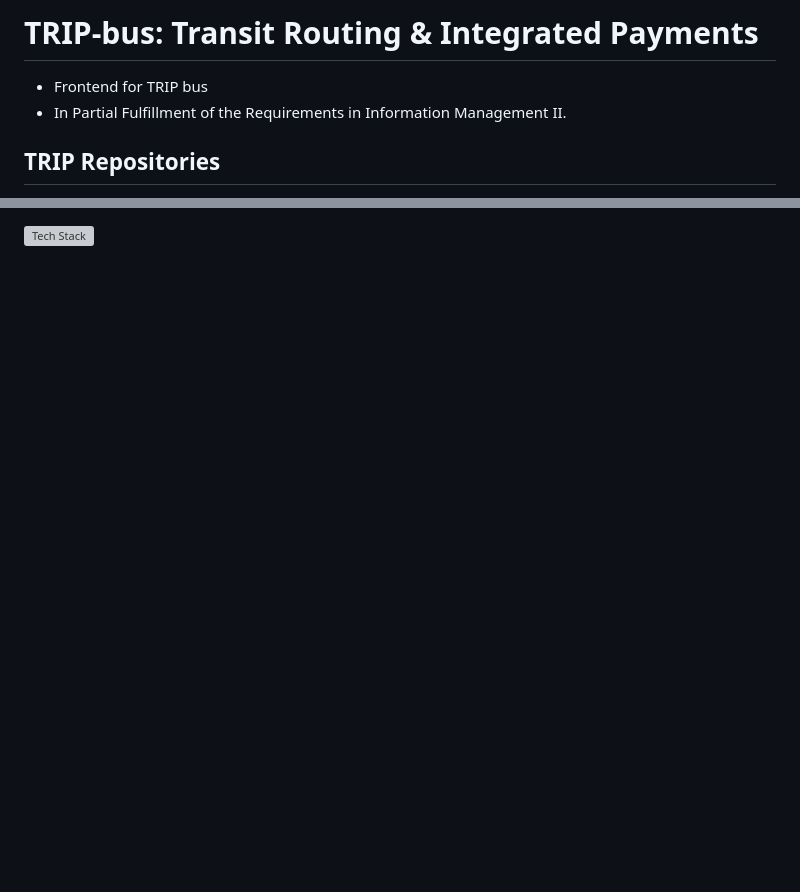
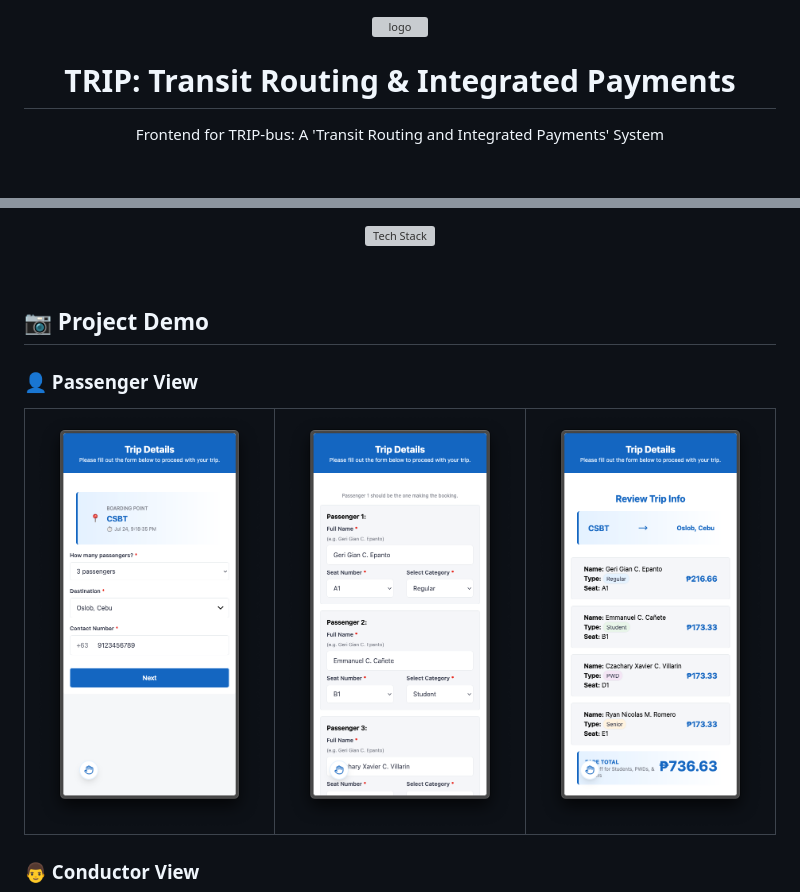
Before and after one commit to gian-gg/TRIP-bus, a Markdown page: README.md, 2 parts joined by grey strips. Drawn GitHub-style; pictures changed too: docs/passenger1.png (added), docs/passenger2.png (added), docs/passenger3.png (added); blank space fills up the shorter version; grey boxes are pictures that could not be loaded.

Commit message:
DOCS: License and enhance README

```diff
--- a/README.md
+++ b/README.md
@@ -1,7 +1,9 @@
-# TRIP-bus: Transit Routing & Integrated Payments
+<div align="center">
 
-- Frontend for TRIP bus
-- In Partial Fulfillment of the Requirements in Information Management II.
+  <img src="/public/logo.png" alt="logo" width="200" height="auto" />
+  <h1>TRIP: Transit Routing & Integrated Payments</h1>
 
-## TRIP Repositories
+  <p>
+    Frontend for TRIP-bus: A 'Transit Routing and Integrated Payments' System
+  </p>
 
@@ -14,2 +19,16 @@
 
 ![Tech Stack](https://skills-icons.vercel.app/api/icons?i=react,ts,vite,axios,tailwind,headlessui)
+
+</div>
+
+<br />
+
+## 📷 Project Demo
+
+### 👤 Passenger View
+
+| <img src="/docs/passenger1.png" alt="Trip Passengers Demo 1" /> | <img src="/docs/passenger2.png" alt="Trip Passengers Demo 2" /> | <img src="/docs/passenger3.png" alt="Trip Passengers Demo 3" /> |
+| --------------------------------------------------------------- | --------------------------------------------------------------- | --------------------------------------------------------------- |
+
+### 👨 Conductor View
+
```
Also changed, not shown: other parts of README.md (+65 -6 lines), docs/conductor1.png (added), docs/conductor2.png (added), docs/qrcode.png (added), 1 other file.
